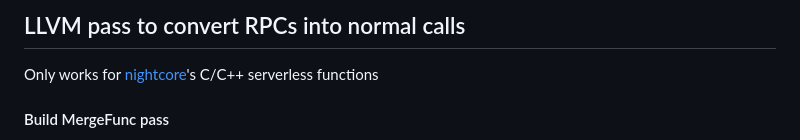
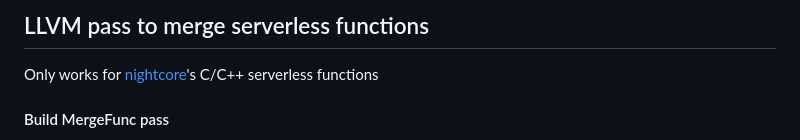
Before and after one commit to zyuxuan0115/nightcore-test, a Markdown page: MergeFunc/README.md, the part around the change. Drawn GitHub-style.

```diff
--- a/MergeFunc/README.md
+++ b/MergeFunc/README.md
@@ -1,4 +1,4 @@
-## LLVM pass to convert RPCs into normal calls
+## LLVM pass to merge serverless functions
 Only works for [nightcore](https://github.com/ut-osa/nightcore)'s C/C++ serverless functions
 
 #### Build MergeFunc pass
```
